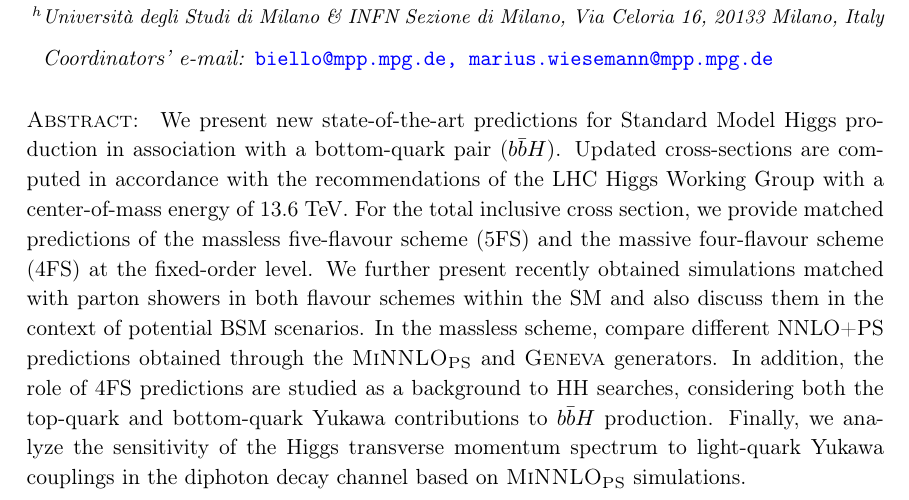
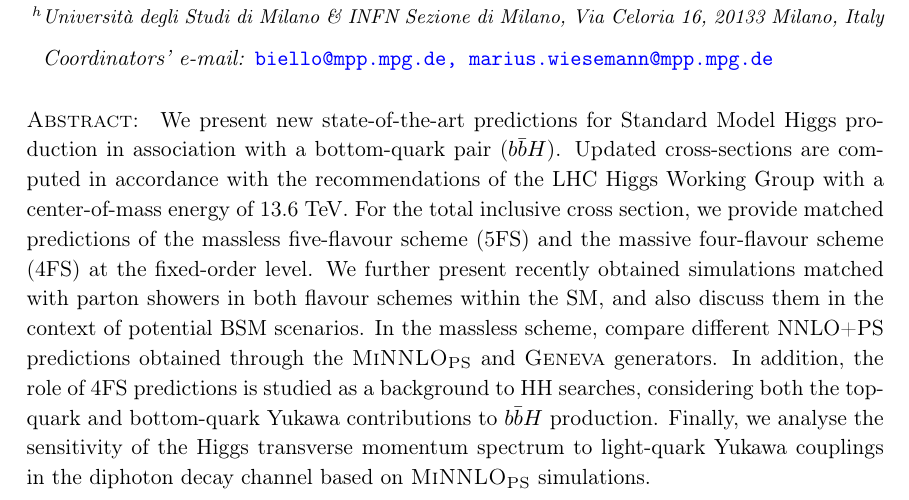
Before and after one commit to cbiello/Report5bbH, a LaTeX document (LHCHWG-bbh.tex): part of page 1 of 39, cut so that both start at the same text. Compiled offline with pdfLaTeX.

Commit message:
small fix in abstact

```diff
--- a/LHCHWG-bbh.tex
+++ b/LHCHWG-bbh.tex
@@ -220,9 +220,9 @@
 
 
 \abstract{
-We present new state-of-the-art predictions for Standard Model Higgs production in association with a bottom-quark pair (\bbH{}). Updated cross-sections are computed in accordance with the recommendations of the LHC Higgs Working Group with a center-of-mass energy of 13.6 TeV. For the total inclusive cross section, we provide matched predictions of the massless five-flavour scheme (5FS) and the massive four-flavour scheme (4FS) at the fixed-order level. We further present recently obtained simulations matched with parton showers in both flavour schemes within the SM and also discuss them in the context of
+We present new state-of-the-art predictions for Standard Model Higgs production in association with a bottom-quark pair (\bbH{}). Updated cross-sections are computed in accordance with the recommendations of the LHC Higgs Working Group with a center-of-mass energy of 13.6 TeV. For the total inclusive cross section, we provide matched predictions of the massless five-flavour scheme (5FS) and the massive four-flavour scheme (4FS) at the fixed-order level. We further present recently obtained simulations matched with parton showers in both flavour schemes within the SM, and also discuss them in the context of
 potential BSM scenarios. In the massless scheme, compare different NNLO+PS predictions obtained through the \minnlo{} and \GENEVA{} generators.
-In addition, the role of 4FS predictions are studied as a background to HH searches, considering both the top-quark and bottom-quark Yukawa contributions to $b\bar bH$ production. Finally, we analyze the sensitivity of the Higgs transverse momentum spectrum to light-quark Yukawa couplings
+In addition, the role of 4FS predictions is studied as a background to HH searches, considering both the top-quark and bottom-quark Yukawa contributions to $b\bar bH$ production. Finally, we analyse the sensitivity of the Higgs transverse momentum spectrum to light-quark Yukawa couplings
 in the diphoton decay channel based on \minnlo{} simulations.
 }
 
```
